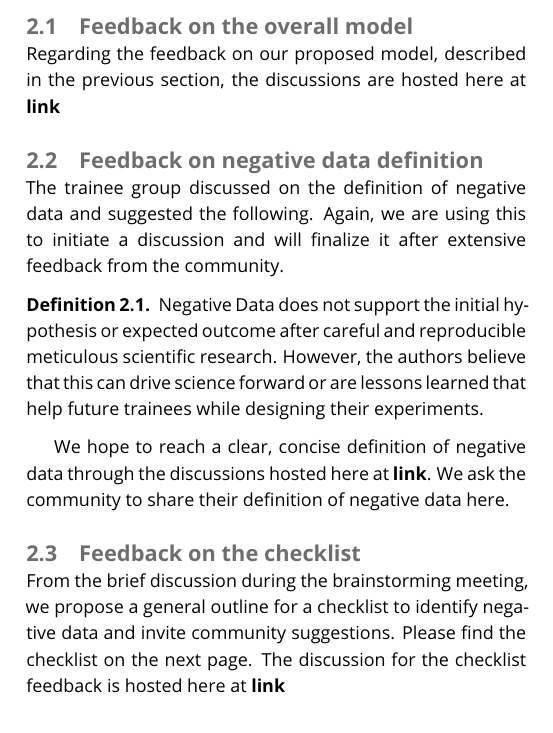
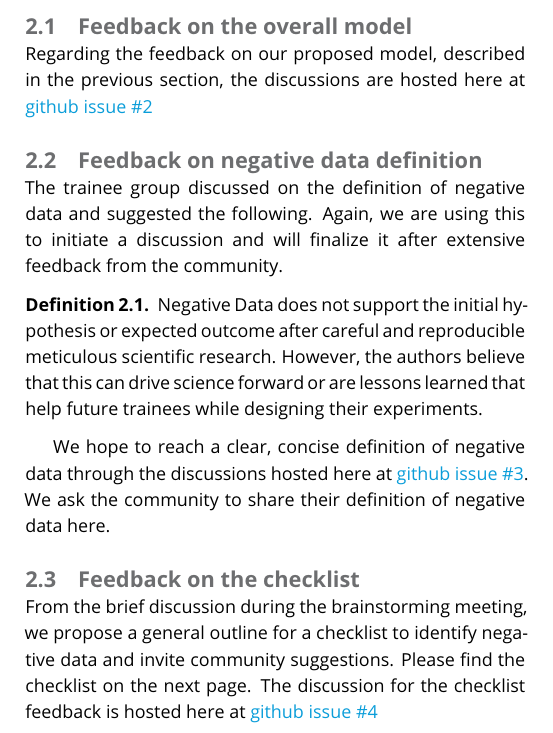
Before and after one commit to Learning-Curve-Initiative/LearningCurveInitiative, a LaTeX document (negativeDatainitiative.tex): part of one column of page 1 of 2, cut so that both start at the same text. Compiled offline with pdfLaTeX.

Commit message:
Added issue tracker url

```diff
--- a/negativeDatainitiative.tex
+++ b/negativeDatainitiative.tex
@@ -149,7 +149,7 @@ identify the negative data at their hands.
 Following the LiveCoMs protocol, we will use the Github issue tracker for feedback, suggestions, and further discussions.
 
 \subsection {Feedback on the overall model}
-Regarding the feedback on our proposed model, described in the previous section, the discussions are hosted here at \textbf{link}
+Regarding the feedback on our proposed model, described in the previous section, the discussions are hosted here at \href{https://github.com/Poruthoor/NegativeDataInitiative/issues/2}{github issue \#2}
 
 \subsection {Feedback on negative data definition}
 The trainee group discussed on the definition of negative data and suggested the following.
@@ -160,13 +160,13 @@ Negative Data does not support the initial hypothesis or expected outcome after
 However, the authors believe that this can drive science forward or are lessons learned that help future trainees while designing their experiments.
 \end{definition}
 
-We hope to reach a clear, concise definition of negative data through the discussions hosted here at \textbf{link}.
+We hope to reach a clear, concise definition of negative data through the discussions hosted here at \href{https://github.com/Poruthoor/NegativeDataInitiative/issues/3}{github issue \#3}.
 We ask the community to share their definition of negative data here.
 
 \subsection{Feedback on the checklist}
 
 From the brief discussion during the brainstorming meeting, we propose a general outline for a checklist to identify negative data and invite community suggestions.
 Please find the checklist on the next page.
-The discussion for the checklist feedback is hosted here at \textbf{link}
+The discussion for the checklist feedback is hosted here at \href{https://github.com/Poruthoor/NegativeDataInitiative/issues/4}{github issue \#4}
 
 \end{document}
```
Also changed, not shown: negativeDatainitiative.pdf.
